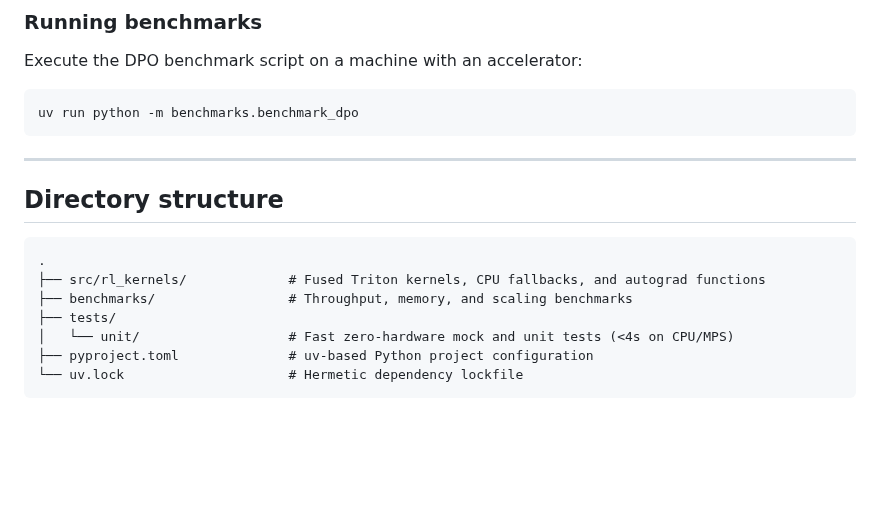
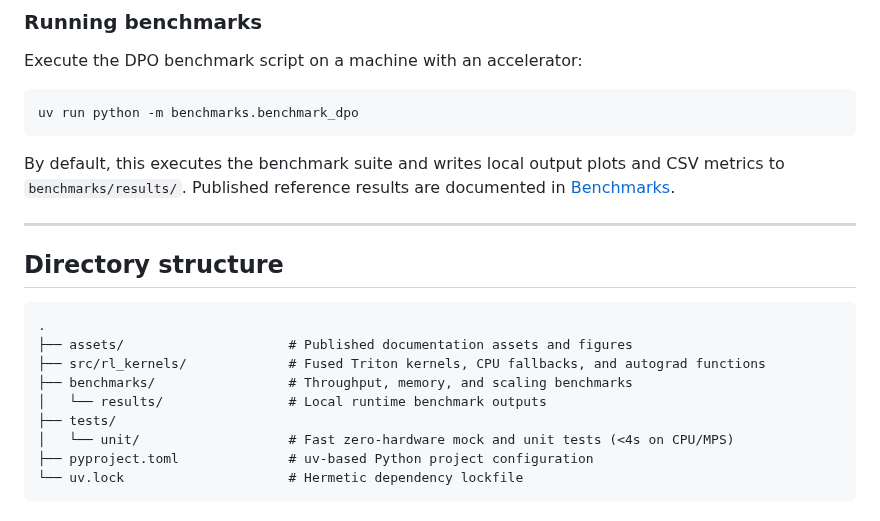
Before and after one commit to firnlabs/rl-kernels, a Markdown page: README.md, the part around one of its changes. Drawn GitHub-style; blank space fills up the shorter version.

````diff
--- a/README.md
+++ b/README.md
@@ -74,14 +99,18 @@ Execute the DPO benchmark script on a machine with an accelerator:
 uv run python -m benchmarks.benchmark_dpo
 ```
 
+By default, this executes the benchmark suite and writes local output plots and CSV metrics to `benchmarks/results/`. Published reference results are documented in [Benchmarks](#benchmarks).
+
 ---
 
 ## Directory structure
 
 ```text
 .
+├── assets/                     # Published documentation assets and figures
 ├── src/rl_kernels/             # Fused Triton kernels, CPU fallbacks, and autograd functions
 ├── benchmarks/                 # Throughput, memory, and scaling benchmarks
+│   └── results/                # Local runtime benchmark outputs
 ├── tests/
 │   └── unit/                   # Fast zero-hardware mock and unit tests (<4s on CPU/MPS)
 ├── pyproject.toml              # uv-based Python project configuration
````
Also changed, not shown: other parts of README.md (+25 -0 lines), assets/benchmarks/dpo-loss-performance-colab-t4-20261005.png (added), 4 other files.
